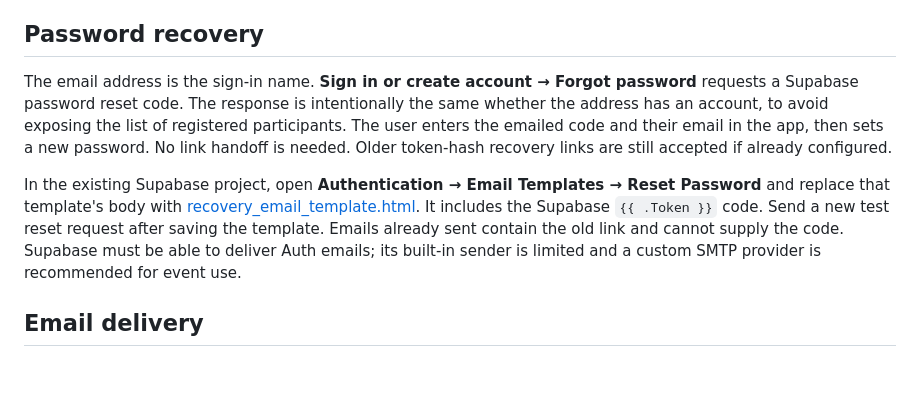
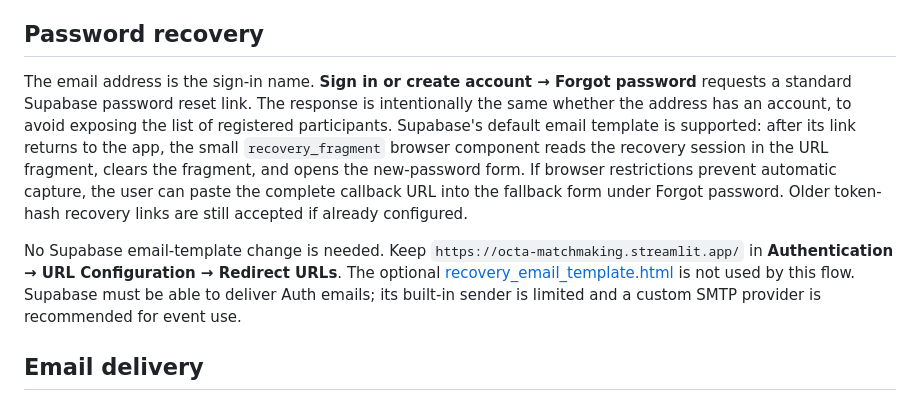
Before and after one commit to OctaInsight/matchmaking-platform, a Markdown page: README.md, the part around the change. Rendered like a GitHub page; blank space fills up the shorter version.

Commit message:
Align README.md with default Supabase recovery

```diff
--- a/README.md
+++ b/README.md
@@ -49,9 +49,9 @@ Session restoration through the cookie component is temporarily disabled while t
 
 ## Password recovery
 
-The email address is the sign-in name. **Sign in or create account → Forgot password** requests a Supabase password reset code. The response is intentionally the same whether the address has an account, to avoid exposing the list of registered participants. The user enters the emailed code and their email in the app, then sets a new password. No link handoff is needed. Older token-hash recovery links are still accepted if already configured.
+The email address is the sign-in name. **Sign in or create account → Forgot password** requests a standard Supabase password reset link. The response is intentionally the same whether the address has an account, to avoid exposing the list of registered participants. Supabase's default email template is supported: after its link returns to the app, the small `recovery_fragment` browser component reads the recovery session in the URL fragment, clears the fragment, and opens the new-password form. If browser restrictions prevent automatic capture, the user can paste the complete callback URL into the fallback form under Forgot password. Older token-hash recovery links are still accepted if already configured.
 
-In the existing Supabase project, open **Authentication → Email Templates → Reset Password** and replace that template's body with [recovery_email_template.html](recovery_email_template.html). It includes the Supabase `{{ .Token }}` code. Send a new test reset request after saving the template. Emails already sent contain the old link and cannot supply the code. Supabase must be able to deliver Auth emails; its built-in sender is limited and a custom SMTP provider is recommended for event use.
+No Supabase email-template change is needed. Keep `https://octa-matchmaking.streamlit.app/` in **Authentication → URL Configuration → Redirect URLs**. The optional [recovery_email_template.html](recovery_email_template.html) is not used by this flow. Supabase must be able to deliver Auth emails; its built-in sender is limited and a custom SMTP provider is recommended for event use.
 
 ## Email delivery
 
```
